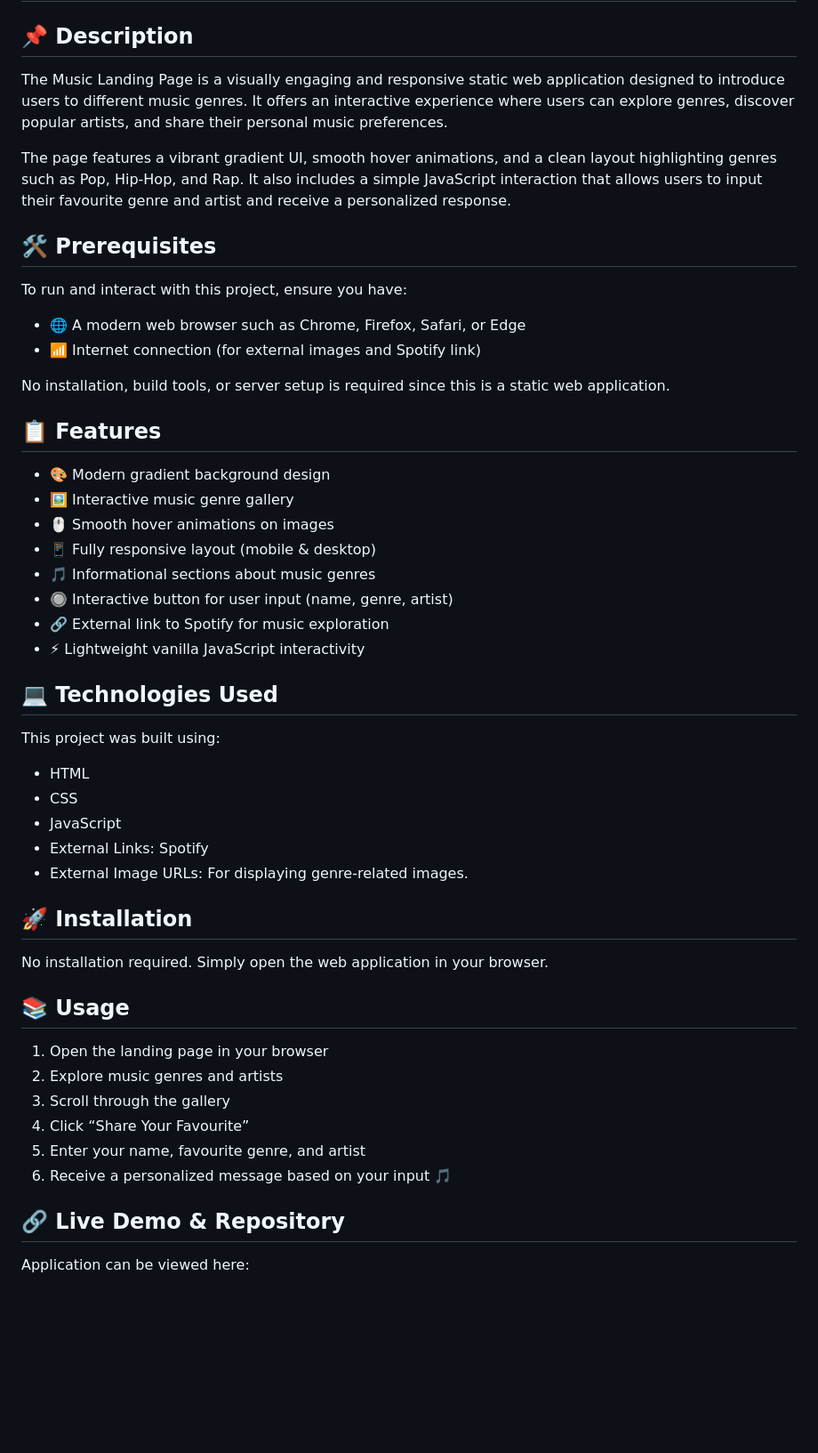
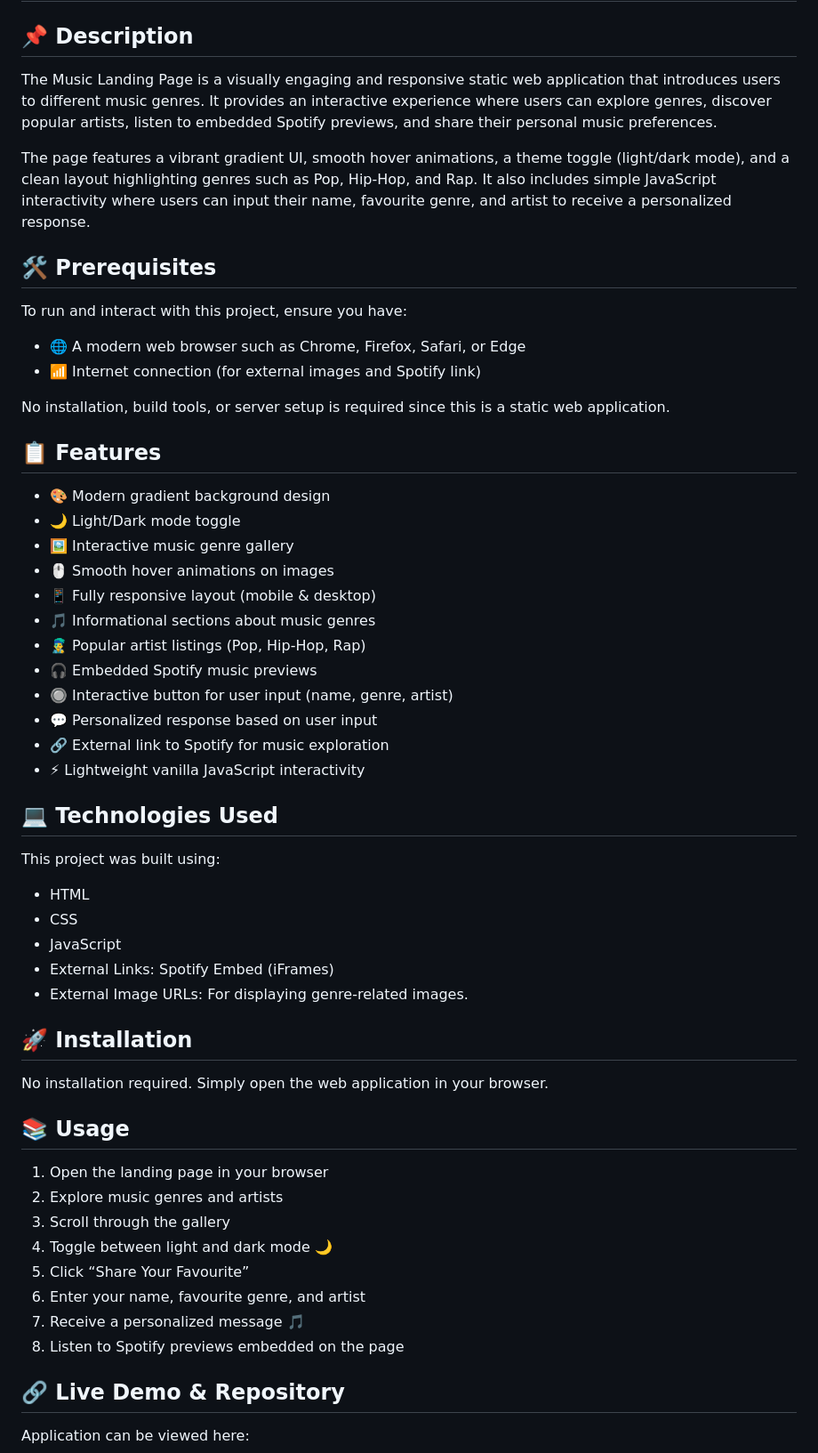
Before and after one commit to yvonnesarah/music-landing-page, a Markdown page: README.md, the part around one of its changes. Shown at 89% size. GitHub-like rendering; blank space fills up the shorter version.

Commit message:
Updated project README

```diff
--- a/README.md
+++ b/README.md
@@ -1,9 +1,9 @@
 # music-landing-page
 
 ## 📌 Description
-The Music Landing Page is a visually engaging and responsive static web application designed to introduce users to different music genres. It offers an interactive experience where users can explore genres, discover popular artists, and share their personal music preferences.
+The Music Landing Page is a visually engaging and responsive static web application that introduces users to different music genres. It provides an interactive experience where users can explore genres, discover popular artists, listen to embedded Spotify previews, and share their personal music preferences.
 
-The page features a vibrant gradient UI, smooth hover animations, and a clean layout highlighting genres such as Pop, Hip-Hop, and Rap. It also includes a simple JavaScript interaction that allows users to input their favourite genre and artist and receive a personalized response.
+The page features a vibrant gradient UI, smooth hover animations, a theme toggle (light/dark mode), and a clean layout highlighting genres such as Pop, Hip-Hop, and Rap. It also includes simple JavaScript interactivity where users can input their name, favourite genre, and artist to receive a personalized response.
 
 ## 🛠 Prerequisites
 To run and interact with this project, ensure you have:
@@ -14,11 +14,15 @@ No installation, build tools, or server setup is required since this is a static
 
 ## 📋 Features
 * 🎨 Modern gradient background design
+* 🌙 Light/Dark mode toggle
 * 🖼 Interactive music genre gallery
 * 🖱 Smooth hover animations on images
 * 📱 Fully responsive layout (mobile & desktop)
 * 🎵 Informational sections about music genres
+* 👨‍🎤 Popular artist listings (Pop, Hip-Hop, Rap)
+* 🎧 Embedded Spotify music previews
 * 🔘 Interactive button for user input (name, genre, artist)
+* 💬 Personalized response based on user input
 * 🔗 External link to Spotify for music exploration
 * ⚡ Lightweight vanilla JavaScript interactivity
 
@@ -27,7 +31,7 @@ This project was built using:
 * HTML
 * CSS
 * JavaScript
-* External Links: Spotify
+* External Links: Spotify Embed (iFrames)
 * External Image URLs: For displaying genre-related images.
 
 ## 🚀 Installation
@@ -37,9 +41,11 @@ No installation required. Simply open the web application in your browser.
 1. Open the landing page in your browser
 2. Explore music genres and artists
 3. Scroll through the gallery
-4. Click “Share Your Favourite”
-5. Enter your name, favourite genre, and artist
-6. Receive a personalized message based on your input 🎵
+4. Toggle between light and dark mode 🌙
+5. Click “Share Your Favourite”
+6. Enter your name, favourite genre, and artist
+7. Receive a personalized message 🎵
+8. Listen to Spotify previews embedded on the page
 
 ## 🔗 Live Demo & Repository
 Application can be viewed here:
```
Also changed, not shown: other parts of README.md (+17 -6 lines).
